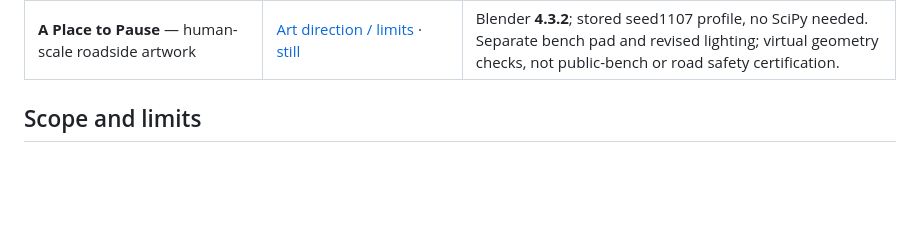
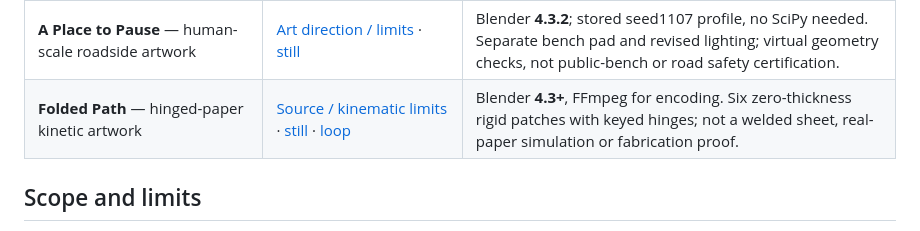
Before and after one commit to Hagazzusa/for-dots, a Markdown page: README.md, the part around the change. Rendered like a GitHub page; blank space fills up the shorter version.

Commit message:
Preserve Folded Path keyed-paper artwork and verified loop evidence

```diff
--- a/README.md
+++ b/README.md
@@ -18,6 +18,7 @@ Source, editable scenes, and preview evidence are kept together so each project
 | **Beside You** — fictional parked-car audio alternate | [Source / listening notes](beside-you/README.md) · [MP3 preview](beside-you/beside_you_preview.mp3) · [waveform](beside-you/waveform.svg) | Python **3.10+**, NumPy/SciPy, FFmpeg with libmp3lame. Standalone seeded synthesis; no voice/recordings, perceptual audition or listening-safety claim. |
 | **Seeded Roadscapes** — twelve terrains, three postcards | [Generator / bounded checks](seeded-roadscapes/README.md) · [triptych](seeded-roadscapes/postcard_triptych.png) | Blender **4.3.2**; NumPy/SciPy for fitting, Matplotlib for layout. Fixed planar road, genuinely seeded terrain; three rendered/BVH-tested cases, not twelve native builds. |
 | **A Place to Pause** — human-scale roadside artwork | [Art direction / limits](a-place-to-pause/README.md) · [still](a-place-to-pause/a_place_to_pause.png) | Blender **4.3.2**; stored seed1107 profile, no SciPy needed. Separate bench pad and revised lighting; virtual geometry checks, not public-bench or road safety certification. |
+| **Folded Path** — hinged-paper kinetic artwork | [Source / kinematic limits](folded-path/README.md) · [still](folded-path/folded_path.png) · [loop](folded-path/folded_path.mp4) | Blender **4.3+**, FFmpeg for encoding. Six zero-thickness rigid patches with keyed hinges; not a welded sheet, real-paper simulation or fabrication proof. |
 
 ## Scope and limits
 
```
Also changed, not shown: folded-path/README.md (added, +38 -0 lines), folded-path/folded_path.png (added), 11 other files.
